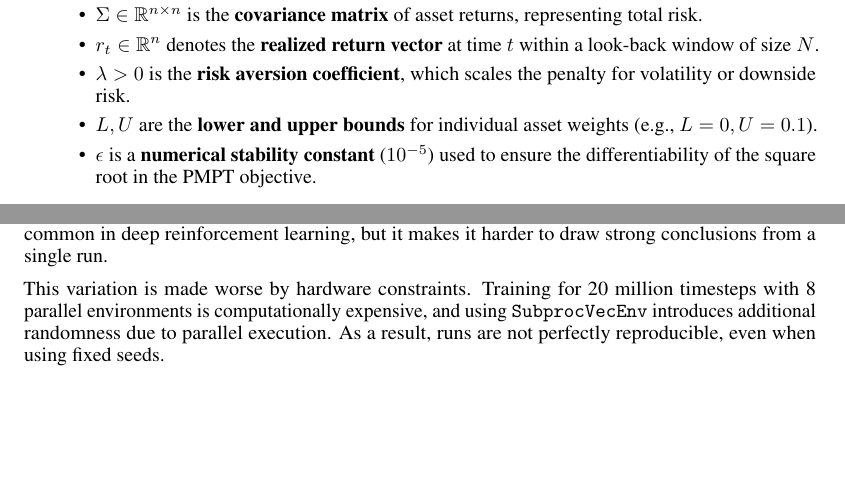
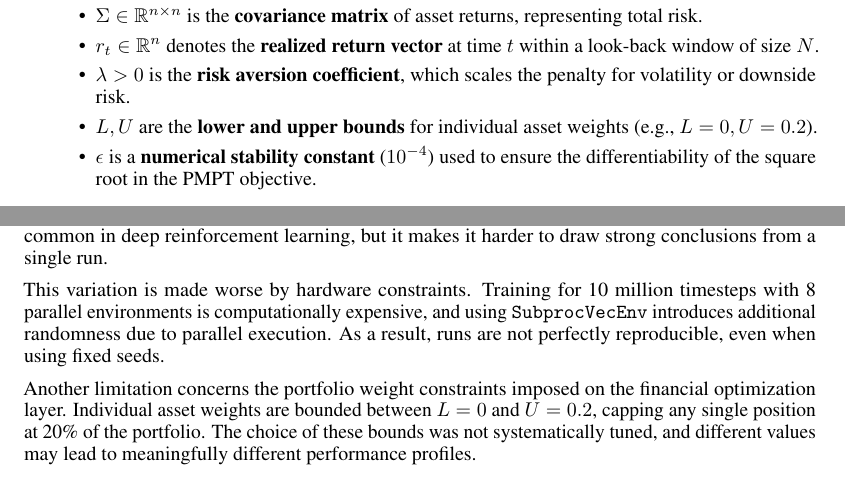
Before and after one commit to xlav94/RCA, a LaTeX paper (rapport/rapport.tex): two parts of pages 6 and 7 of 10 before the commit and two parts of pages 6 and 8 of 10 after it, joined at a grey line, cut so that both start at the same text, the shorter picture padded with empty space. Compiled offline with pdfLaTeX.

Commit message:
fix some things in report

```diff
--- a/rapport/rapport.tex
+++ b/rapport/rapport.tex
@@ -353,8 +353,8 @@ where the variables are defined as follows:
     \item $\Sigma \in \mathbb{R}^{n \times n}$ is the \textbf{covariance matrix} of asset returns, representing total risk.
     \item $r_t \in \mathbb{R}^n$ denotes the \textbf{realized return vector} at time $t$ within a look-back window of size $N$.
     \item $\lambda > 0$ is the \textbf{risk aversion coefficient}, which scales the penalty for volatility or downside risk.
-    \item $L, U$ are the \textbf{lower and upper bounds} for individual asset weights (e.g., $L=0, U=0.1$).
-    \item $\epsilon$ is a \textbf{numerical stability constant} ($10^{-5}$) used to ensure the differentiability of the square root in the PMPT objective.
+    \item $L, U$ are the \textbf{lower and upper bounds} for individual asset weights (e.g., $L=0, U=0.2$).
+    \item $\epsilon$ is a \textbf{numerical stability constant} ($10^{-4}$) used to ensure the differentiability of the square root in the PMPT objective.
 \end{itemize}
 
 %Jacobian for Mean Semi-deviation Utility:
@@ -532,9 +529,14 @@ and hyperparameters, Figure~\ref{fig:cumret_new} shows clear differences in perf
 better strategies than others. This kind of sensitivity to initialization is common in deep reinforcement learning, but
 it makes it harder to draw strong conclusions from a single run.
 
-This variation is made worse by hardware constraints. Training for 20 million timesteps with 8 parallel environments is
+This variation is made worse by hardware constraints. Training for 10 million timesteps with 8 parallel environments is
 computationally expensive, and using \texttt{SubprocVecEnv} introduces additional randomness due to parallel execution.
 As a result, runs are not perfectly reproducible, even when using fixed seeds.
+
+Another limitation concerns the portfolio weight constraints imposed on the financial optimization layer. Individual
+asset weights are bounded between $L = 0$ and $U = 0.2$, capping any single position at 20\% of the portfolio. The
+choice of these bounds was not systematically tuned, and different values may lead to meaningfully different
+performance profiles.
 
 Finally, the long training time limited how much hyperparameter tuning we could do. Parameters such as the risk aversion
 coefficient $\lambda$, the observation window size $W$, and the learning rate were chosen based on a few initial
```
Also changed, not shown: rapport/rapport.tex (17 more changed lines).
